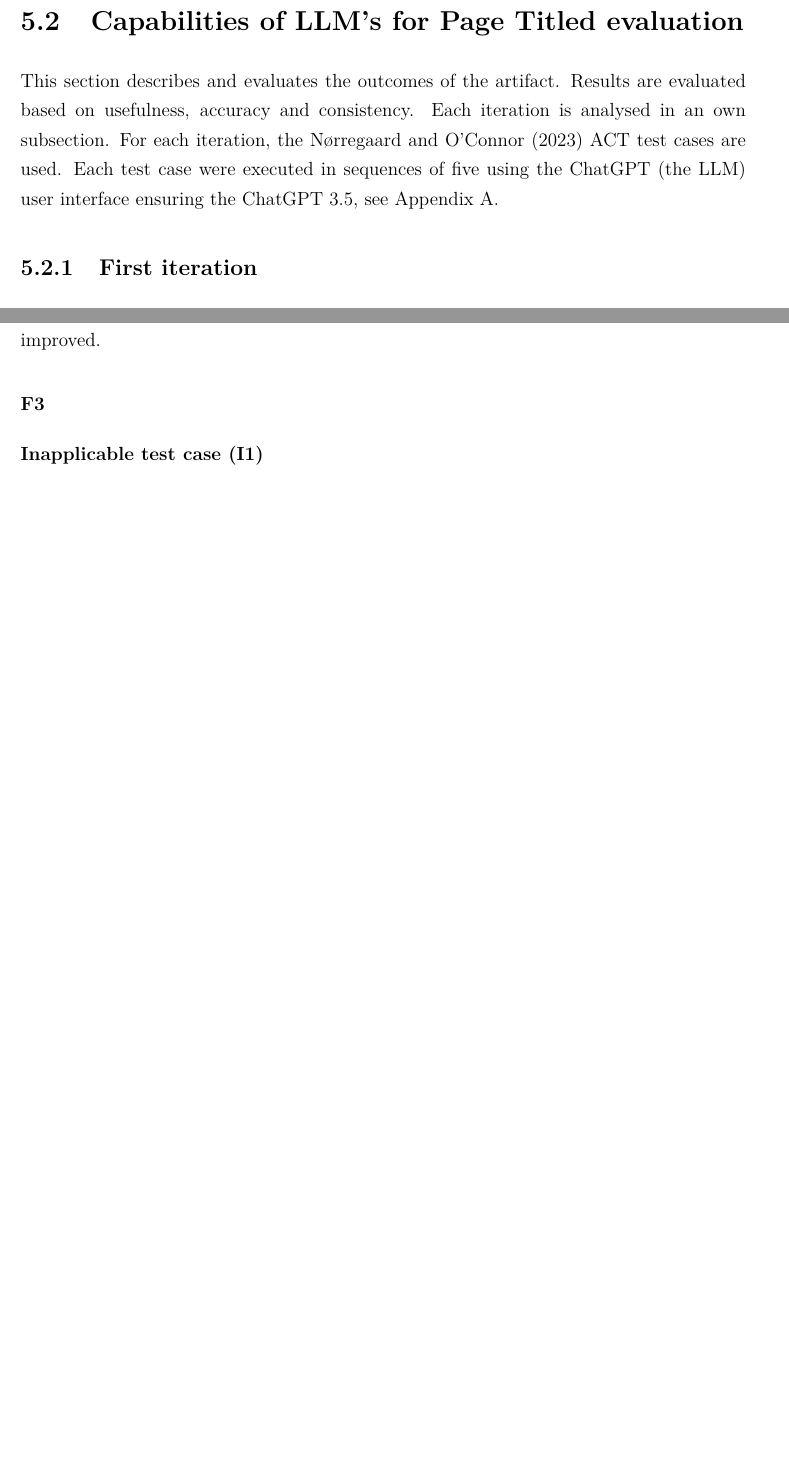
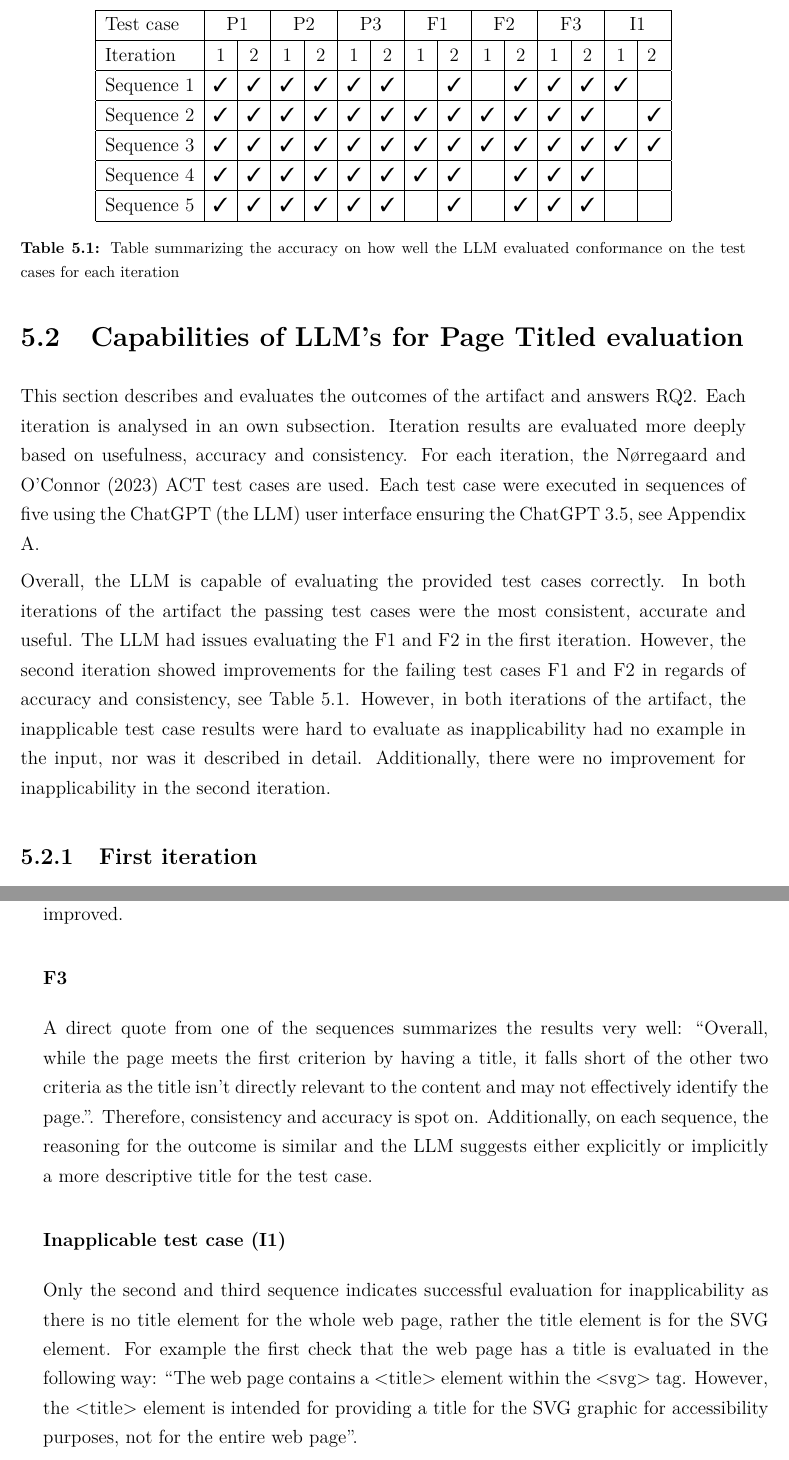
Before and after one commit to sebazai/masters, a LaTeX thesis (HY-CS-main.tex, which reads Ch.50_Results.tex): two parts of pages 30 and 34 of 47 before the commit and two parts of pages 30 and 35 of 47 after it, joined at a grey line, cut at the place of the change, the shorter picture padded with empty space. Compiled offline with pdfLaTeX.

Commit message:
Day 28, 3 hours

```diff
--- a/Ch.50_Results.tex
+++ b/Ch.50_Results.tex
@@ -12,7 +12,26 @@ Semi-automated web accessibility evaluation tools helps in conformance reviews b
 
 \section{Capabilities of LLM's for Page Titled evaluation\label{rq2_result}}
 
-This section describes and evaluates the outcomes of the artifact. Results are evaluated based on usefulness, accuracy and consistency. Each iteration is analysed in an own subsection. For each iteration, the \textcite{act_rule_g88} ACT test cases are used. Each test case were executed in sequences of five using the ChatGPT (the LLM) user interface ensuring the ChatGPT 3.5, see Appendix \ref{appendix:iterations}.
+This section describes and evaluates the outcomes of the artifact and answers RQ2. Each iteration is analysed in an own subsection. Iteration results are evaluated more deeply based on usefulness, accuracy and consistency. For each iteration, the \textcite{act_rule_g88} ACT test cases are used. Each test case were executed in sequences of five using the ChatGPT (the LLM) user interface ensuring the ChatGPT 3.5, see Appendix \ref{appendix:iterations}.
+
+\begin{table}[]
+\centering
+\begin{tabular}{|l|cc|cc|cc|cc|cc|cc|cl|}
+\hline
+Test case  & \multicolumn{2}{c|}{P1}    & \multicolumn{2}{c|}{P2}    & \multicolumn{2}{c|}{P3}    & \multicolumn{2}{c|}{F1}    & \multicolumn{2}{c|}{F2}    & \multicolumn{2}{c|}{F3}    & \multicolumn{2}{c|}{I1}    \\ \hline
+Iteration  & \multicolumn{1}{c|}{1} & 2 & \multicolumn{1}{c|}{1} & 2 & \multicolumn{1}{c|}{1} & 2 & \multicolumn{1}{c|}{1} & 2 & \multicolumn{1}{c|}{1} & 2 & \multicolumn{1}{c|}{1} & 2 & \multicolumn{1}{c|}{1} & 2 \\ \hline
+Sequence 1 & \multicolumn{1}{c|}{\cmark} & \cmark & \multicolumn{1}{c|}{\cmark} & \cmark & \multicolumn{1}{c|}{\cmark} & \cmark & \multicolumn{1}{c|}{}  & \cmark & \multicolumn{1}{c|}{}  & \cmark & \multicolumn{1}{c|}{\cmark} & \cmark & \multicolumn{1}{c|}{\cmark} &   \\ \hline
+Sequence 2 & \multicolumn{1}{c|}{\cmark} & \cmark & \multicolumn{1}{c|}{\cmark} & \cmark & \multicolumn{1}{c|}{\cmark} & \cmark & \multicolumn{1}{c|}{\cmark} & \cmark & \multicolumn{1}{c|}{\cmark} & \cmark & \multicolumn{1}{c|}{\cmark} & \cmark & \multicolumn{1}{c|}{}  & \cmark \\ \hline
+Sequence 3 & \multicolumn{1}{c|}{\cmark} & \cmark & \multicolumn{1}{c|}{\cmark} & \cmark & \multicolumn{1}{c|}{\cmark} & \cmark & \multicolumn{1}{c|}{\cmark} & \cmark & \multicolumn{1}{c|}{\cmark} & \cmark & \multicolumn{1}{c|}{\cmark} & \cmark & \multicolumn{1}{c|}{\cmark} & \cmark \\ \hline
+Sequence 4 & \multicolumn{1}{c|}{\cmark} & \cmark & \multicolumn{1}{c|}{\cmark} & \cmark & \multicolumn{1}{c|}{\cmark} & \cmark & \multicolumn{1}{c|}{\cmark} & \cmark & \multicolumn{1}{c|}{}  & \cmark & \multicolumn{1}{c|}{\cmark} & \cmark & \multicolumn{1}{c|}{}  &   \\ \hline
+Sequence 5 & \multicolumn{1}{c|}{\cmark} & \cmark & \multicolumn{1}{c|}{\cmark} & \cmark & \multicolumn{1}{c|}{\cmark} & \cmark & \multicolumn{1}{c|}{}  & \cmark & \multicolumn{1}{c|}{}  & \cmark & \multicolumn{1}{c|}{\cmark} & \cmark & \multicolumn{1}{c|}{}  &   \\ \hline
+\end{tabular}
+\caption{Table summarizing the accuracy on how well the LLM evaluated conformance on the test cases for each iteration}
+\label{table:result_summary}
+\end{table}
+
+Overall, the LLM is capable of evaluating the provided test cases correctly. In both iterations of the artifact the passing test cases were the most consistent, accurate and useful. The LLM had issues evaluating the F1 and F2 in the first iteration. However, the second iteration showed improvements for the failing test cases F1 and F2 in regards of accuracy and consistency, see Table \ref{table:result_summary}. However, in both iterations of the artifact, the inapplicable test case results were hard to evaluate as inapplicability had no example in the input, nor was it described in detail. Additionally, there were no improvement for inapplicability in the second iteration.
+
 
 \subsection{First iteration}
 
@@ -89,6 +105,10 @@ Additionally, the existence of two titles provides irrelevant conclusion in all
 
-Based on the perceived understanding of each outcome, overall, in terms of accuracy and consistency, each outcome ends up in partial conformance that is described in the last paragraph of the outcome. However, the LLM neglects the information that it should only be evaluating the first found title, therefore the usefulness of the outcome could be improved.
+Based on the perceived understanding of each outcome, overall, in terms of accuracy and consistency, each outcome ends up in partial conformance that is described in the last paragraph of each outcome. However, the LLM neglects the information that it should only be evaluating the first found title, therefore the usefulness of the outcome could be improved.
 
 \subsubsection{F3}
 
+A direct quote from one of the sequences summarizes the results very well: \blockquote{Overall, while the page meets the first criterion by having a title, it falls short of the other two criteria as the title isn't directly relevant to the content and may not effectively identify the page.}. Therefore, consistency and accuracy is spot on. Additionally, on each sequence, the reasoning for the outcome is similar and the LLM suggests either explicitly or implicitly a more descriptive title for the test case.
+
 \subsubsection{Inapplicable test case (I1)}
+
+Only the second and third sequence indicates successful evaluation for inapplicability as there is no title element for the whole web page, rather the title element is for the SVG element. For example the first check that the web page has a title is evaluated in the following way: \blockquote{The web page contains a <title> element within the <svg> tag. However, the <title> element is intended for providing a title for the SVG graphic for accessibility purposes, not for the entire web page}.
--- a/HY-CS-main.tex
+++ b/HY-CS-main.tex
@@ -74,6 +74,9 @@
 \useunder{\uline}{\ul}{} % For table
 \usepackage{multirow} % For table
 \usepackage{adjustbox} % For table
+
+\usepackage{pifont}  % For check marks
+\newcommand{\cmark}{\ding{51}}  % For check marks
 
 \singlespacing               %line spacing options; normally use single
 
```
Also changed, not shown: Ch.50_Results.tex (9 more changed lines).
